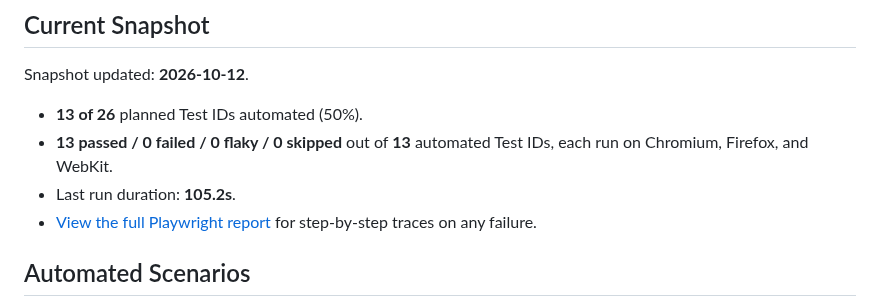
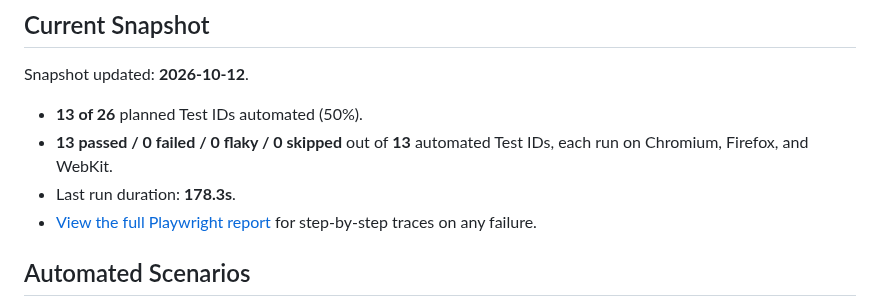
Before and after one commit to CNCalumpad/Playwright-Test-Portfolio, a Markdown page: README.md, the part around the change. GitHub-like rendering.

Commit message:
chore: update test snapshot [skip ci]

```diff
--- a/README.md
+++ b/README.md
@@ -7,7 +7,7 @@ Snapshot updated: **2026-10-12**.
 
 - **13 of 26** planned Test IDs automated (50%).
 - **13 passed / 0 failed / 0 flaky / 0 skipped** out of **13** automated Test IDs, each run on Chromium, Firefox, and WebKit.
-- Last run duration: **105.2s**.
+- Last run duration: **178.3s**.
 - [View the full Playwright report](https://cncalumpad.github.io/Playwright-Test-Portfolio/) for step-by-step traces on any failure.
 <!-- SNAPSHOT:END -->
 
```
